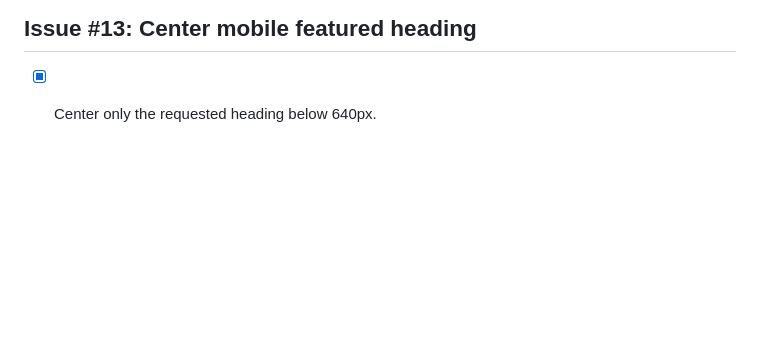
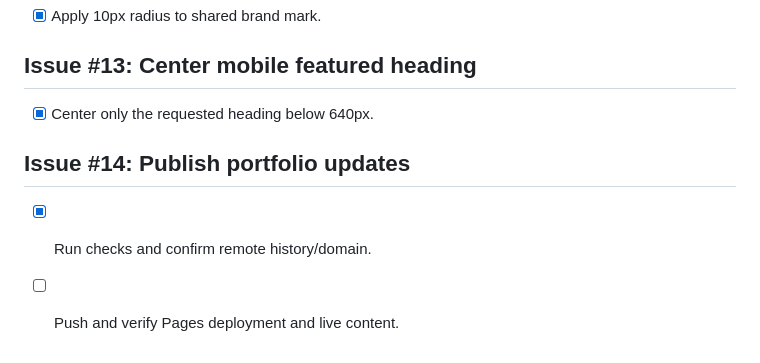
Before and after one commit to WinsonBaring/winsonbaring.github.io, a Markdown page: agent/planning-with-files/task_plan.md, the part around the change. GitHub-like rendering; blank space fills up the shorter version.

Commit message:
chore: prepare approved portfolio publication (#14)

```diff
--- a/agent/planning-with-files/task_plan.md
+++ b/agent/planning-with-files/task_plan.md
@@ -57,3 +57,7 @@ Design: developer portfolio; DESIGN_VARIANCE 7, MOTION_INTENSITY 3, VISUAL_DENSI
 
 ## Issue #13: Center mobile featured heading
 - [x] Center only the requested heading below 640px.
+
+## Issue #14: Publish portfolio updates
+- [x] Run checks and confirm remote history/domain.
+- [ ] Push and verify Pages deployment and live content.
```
Also changed, not shown: agent/planning-with-files/current_state.md (+2 -0 lines), agent/planning-with-files/progress.md (+2 -0 lines).
